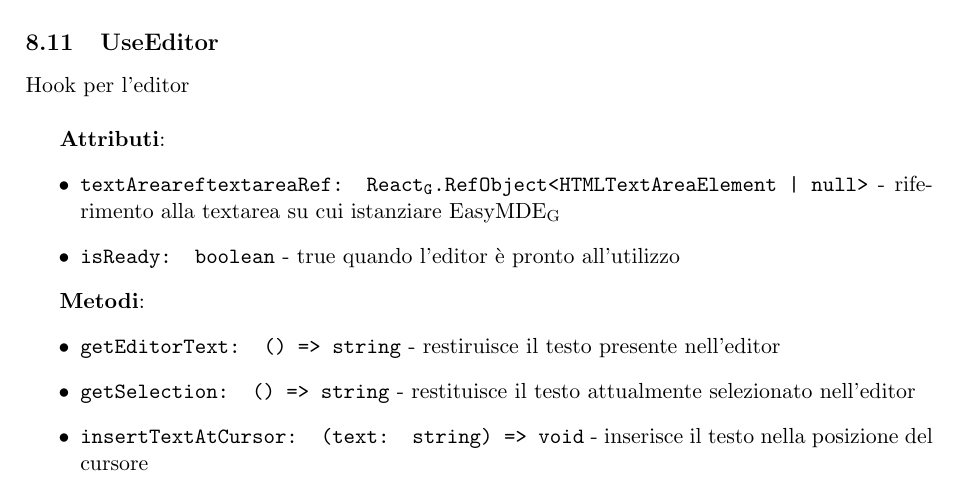
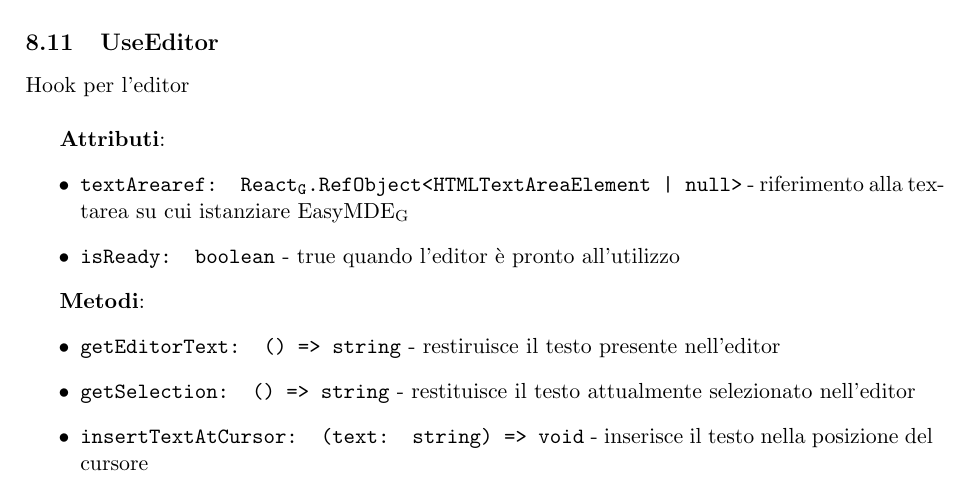
Before and after one commit to ByteMe25/ByteMe, a LaTeX document (src/3_PB/Specifica_Tecnica_v.0.0.8.tex): part of page 13 of 22, cut so that both start at the same text. Compiled offline with pdfLaTeX.

Commit message:
correzioni

```diff
--- a/src/3_PB/Specifica_Tecnica_v.0.0.8.tex
+++ b/src/3_PB/Specifica_Tecnica_v.0.0.8.tex
@@ -520,7 +520,7 @@ Hook per l'editor\\
 
 \textbf{Attributi}:
 \begin{itemize}
-    \item \texttt{textAreareftextareaRef: \gls{React}.RefObject<HTMLTextAreaElement | null>} - riferimento alla textarea su cui istanziare \gls{EasyMDE}
+    \item \texttt{textArearef: \gls{React}.RefObject<HTMLTextAreaElement | null>} - riferimento alla textarea su cui istanziare \gls{EasyMDE}
     \item \texttt{isReady: boolean} - true quando l'editor è pronto all'utilizzo
 \end{itemize}
 
```
